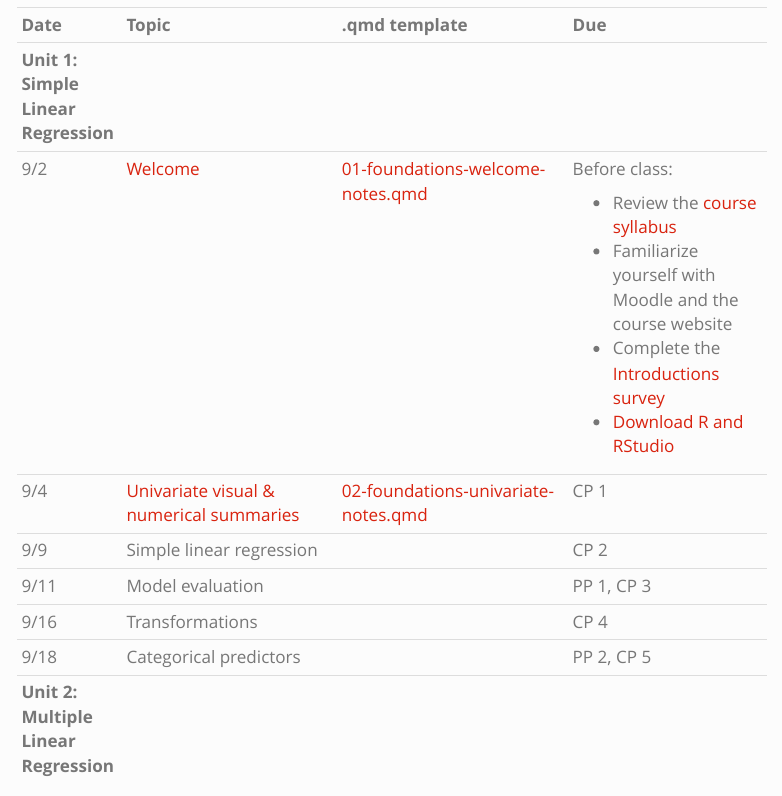
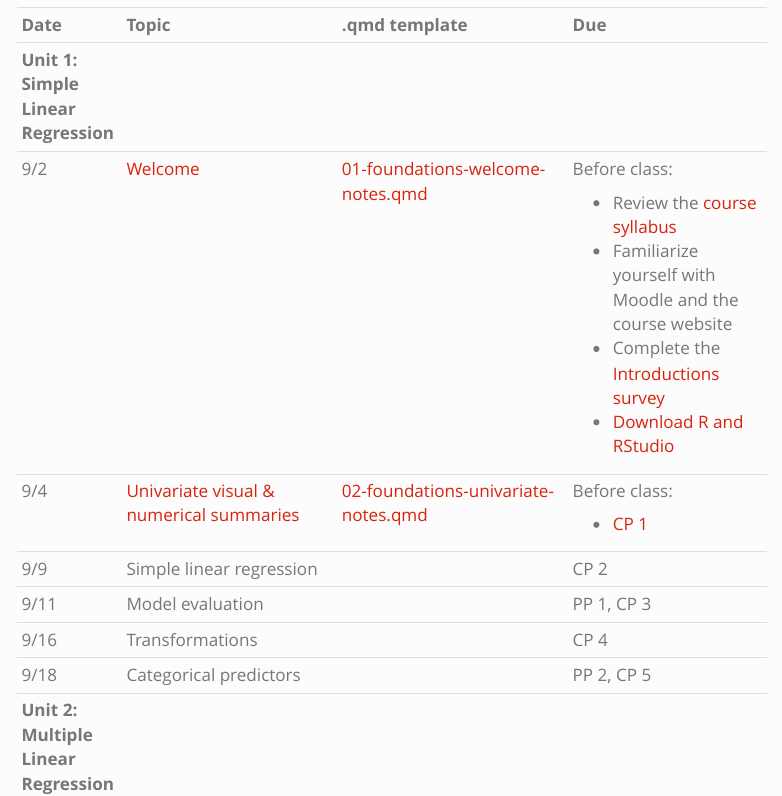
Before and after one commit to carjed/155_fall_2025, a Quarto document (index.qmd): the page in a window 1100 px wide, from 1040 px down. Rendered offline with R 4.5, knitr and Pandoc in place of Quarto, with nearby package versions; menus at the side of the page are left out.

Commit message:
add activity 02

```diff
--- a/_quarto.yml
+++ b/_quarto.yml
@@ -64,7 +64,7 @@ website:
         # - "activities/L06-slr-transformations.qmd"
         # - "activities/L05-slr-model-eval.qmd"
         # - "activities/L03-slr-introduction.qmd"
-        # - "activities/L02-foundations-univariate.qmd"
+        - "activities/L02-foundations-univariate.qmd"
         - "activities/L01-foundations-welcome.qmd"
 
   page-footer:
--- a/index.qmd
+++ b/index.qmd
@@ -64,7 +66,9 @@ The **Topic** column will contain a link to today's activity (to follow along on
 |                                        |                                                                                      |                                                                                          | -   Complete the [Introductions survey](https://forms.gle/y5gBRYimGjR4uzce8) |
 |                                        |                                                                                      |                                                                                          | -   [Download R and RStudio](tech_setup.qmd)                                 |
 +----------------------------------------+--------------------------------------------------------------------------------------+------------------------------------------------------------------------------------------+------------------------------------------------------------------------------+
-| 9/4                                    | [Univariate visual & numerical summaries](activities/L02-foundations-univariate.qmd) | [02-foundations-univariate-notes.qmd](template_qmds/02-foundations-univariate-notes.qmd) | CP 1                                                                         |
+| 9/4                                    | [Univariate visual & numerical summaries](activities/L02-foundations-univariate.qmd) | [02-foundations-univariate-notes.qmd](template_qmds/02-foundations-univariate-notes.qmd) | Before class:                                                                |
+|                                        |                                                                                      |                                                                                          |                                                                              |
+|                                        |                                                                                      |                                                                                          | -   [CP 1](https://moodle.macalester.edu/mod/quiz/view.php?id=220406)        |
 +----------------------------------------+--------------------------------------------------------------------------------------+------------------------------------------------------------------------------------------+------------------------------------------------------------------------------+
 | 9/9                                    | Simple linear regression                                                             |                                                                                          | CP 2                                                                         |
 +----------------------------------------+--------------------------------------------------------------------------------------+------------------------------------------------------------------------------------------+------------------------------------------------------------------------------+
```
Also changed, not shown: syllabus.qmd (+1 -1 lines), docs/search.json, index.qmd (8 more changed lines), 37 other files.
